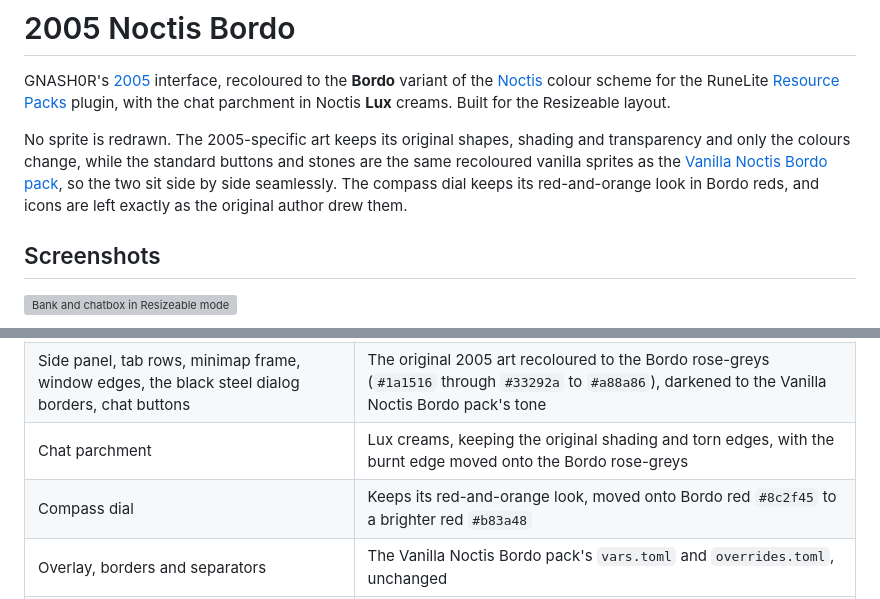
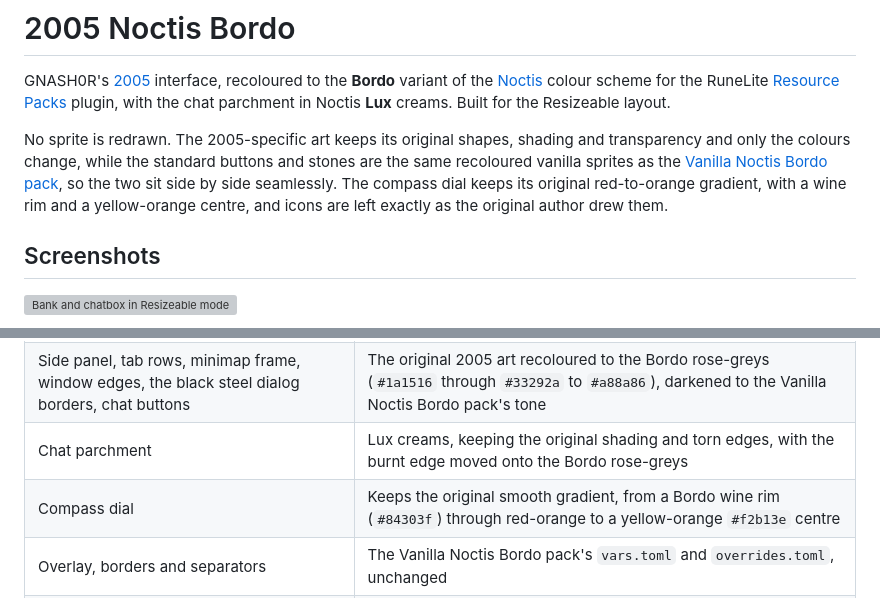
Before and after one commit to opher290/bordo-2005-resource-pack, a Markdown page: README.md, 2 parts joined by grey strips. Drawn GitHub-style; grey boxes are pictures that could not be loaded.

Commit message:
Compass: keep the original gradient, mapped by brightness onto scheme stops
Gruvbox: deep red rim to Gruvbox orange with a gentler transition.
Bordo: wine rim to a yellow-orange centre.

Co-Authored-By: Claude Sonnet 5.5 <noreply@anthropic.com>

```diff
--- a/README.md
+++ b/README.md
@@ -2,7 +2,7 @@
 
 GNASH0R's [2005](https://github.com/melkypie/resource-packs/tree/pack-2005) interface, recoloured to the **Bordo** variant of the [Noctis](https://github.com/liviuschera/noctis) colour scheme for the RuneLite [Resource Packs](https://github.com/melkypie/resource-packs) plugin, with the chat parchment in Noctis **Lux** creams. Built for the Resizeable layout.
 
-No sprite is redrawn. The 2005-specific art keeps its original shapes, shading and transparency and only the colours change, while the standard buttons and stones are the same recoloured vanilla sprites as the [Vanilla Noctis Bordo pack](https://github.com/opher290/bordo-resource-pack), so the two sit side by side seamlessly. The compass dial keeps its red-and-orange look in Bordo reds, and icons are left exactly as the original author drew them.
+No sprite is redrawn. The 2005-specific art keeps its original shapes, shading and transparency and only the colours change, while the standard buttons and stones are the same recoloured vanilla sprites as the [Vanilla Noctis Bordo pack](https://github.com/opher290/bordo-resource-pack), so the two sit side by side seamlessly. The compass dial keeps its original red-to-orange gradient, with a wine rim and a yellow-orange centre, and icons are left exactly as the original author drew them.
 
 ## Screenshots
 
@@ -34,7 +34,7 @@ Set **Game client layout** to **Resizable - Classic layout** (Settings > Display
 | Buttons, tab stones, bank, scrollbars, checkboxes and sliders, GE, equipment slots, dialog panels | Taken as-is from the [Vanilla Noctis Bordo pack](https://github.com/opher290/bordo-resource-pack), so they match it exactly |
 | Side panel, tab rows, minimap frame, window edges, the black steel dialog borders, chat buttons | The original 2005 art recoloured to the Bordo rose-greys (`#1a1516` through `#33292a` to `#a88a86`), darkened to the Vanilla Noctis Bordo pack's tone |
 | Chat parchment | Lux creams, keeping the original shading and torn edges, with the burnt edge moved onto the Bordo rose-greys |
-| Compass dial | Keeps its red-and-orange look, moved onto Bordo red `#8c2f45` to a brighter red `#b83a48` |
+| Compass dial | Keeps the original smooth gradient, from a Bordo wine rim (`#84303f`) through red-orange to a yellow-orange `#f2b13e` centre |
 | Overlay, borders and separators | The Vanilla Noctis Bordo pack's `vars.toml` and `overrides.toml`, unchanged |
 | Selected tab stones | GNASH0R's own chamfered selected stones, tinted to brick red #8f3f2a and keeping their shape, shading and outline |
 | Emote plates, and the grey squares behind the equipment stats, prices, items-lost and call-follower icons | The original grey-olive plates moved onto the Bordo rose-greys; the yellow and green labels and the icon art stay as drawn |
```
Also changed, not shown: other/compass.png, 2 other files.
